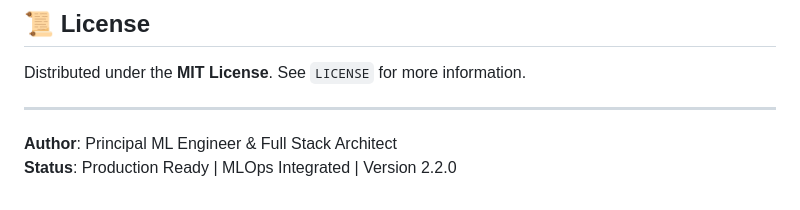
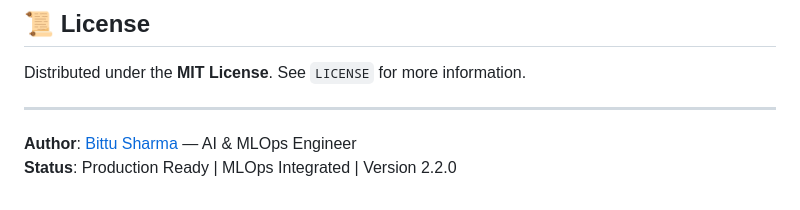
Before and after one commit to bittush8789/mlops-house-price-prediction, a Markdown page: README.md, the part around the change. GitHub-like rendering.

Commit message:
Docs: Update author information to Bittu Sharma

```diff
--- a/README.md
+++ b/README.md
@@ -187,5 +187,5 @@ The frontend is built with modern CSS techniques to provide a premium, data-driv
 Distributed under the **MIT License**. See `LICENSE` for more information.
 
 ---
-**Author**: Principal ML Engineer & Full Stack Architect
+**Author**: [Bittu Sharma](https://github.com/bittush8789) — AI & MLOps Engineer
 **Status**: Production Ready | MLOps Integrated | Version 2.2.0
```
